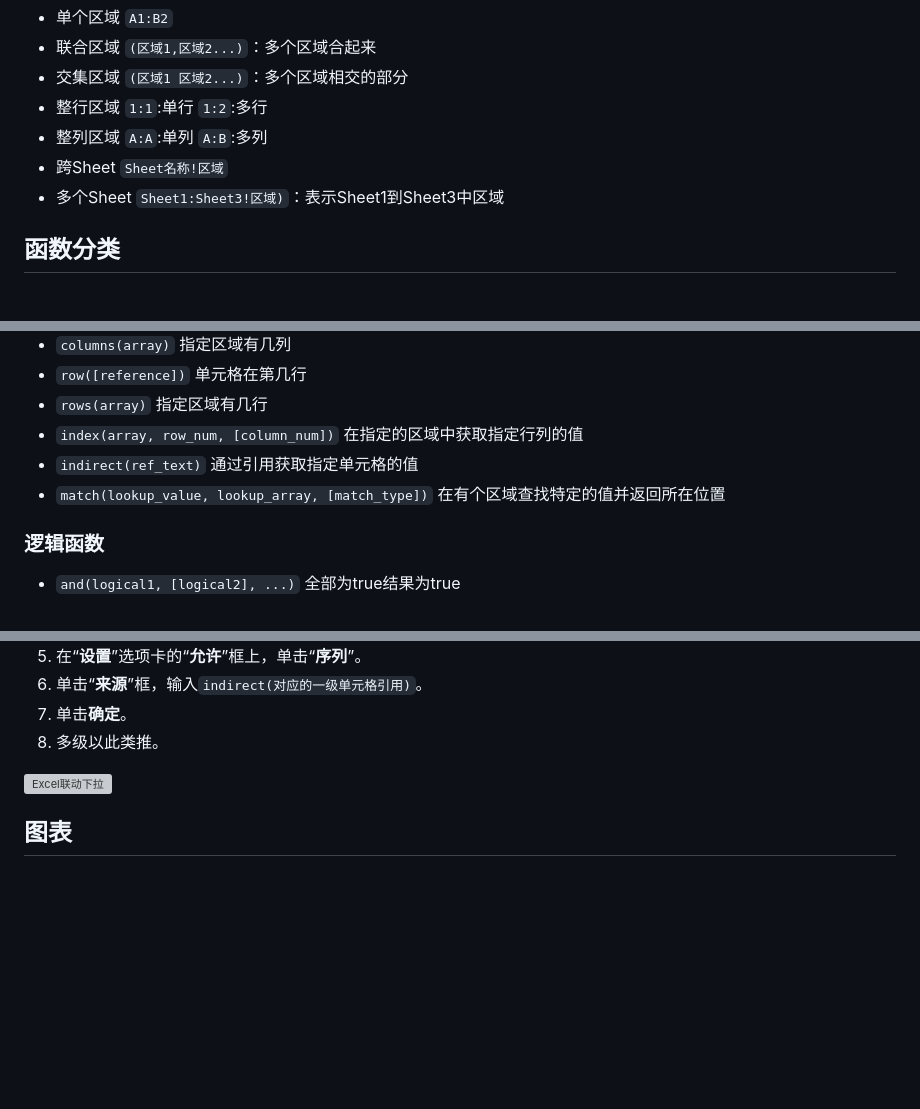
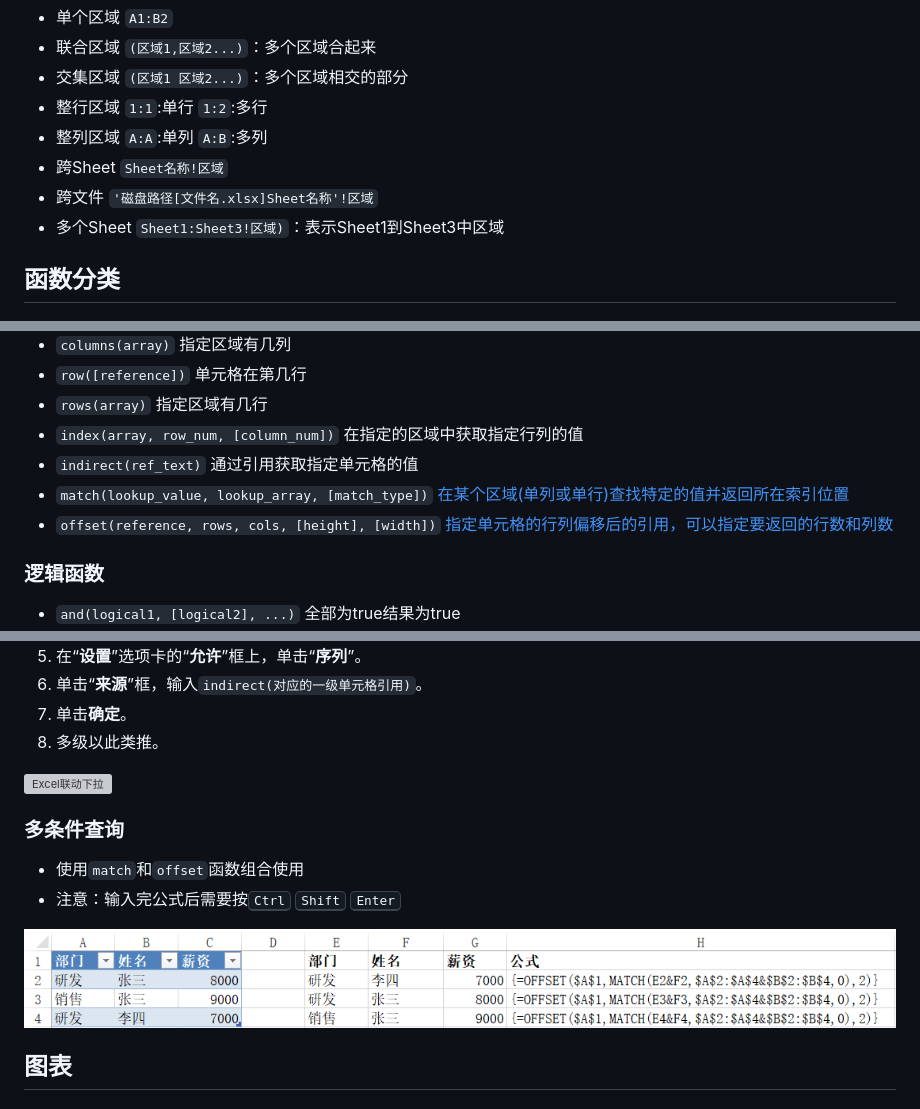
Before and after one commit to zhanguangcheng/notebook, a Markdown page: docs/excel.md, 3 parts joined by grey strips. GitHub-like rendering; pictures changed too: images/excel/excel-multiple-condition-search.png (added); blank space fills up the shorter version; grey boxes are pictures that could not be loaded.

```diff
--- a/docs/excel.md
+++ b/docs/excel.md
@@ -95,6 +95,7 @@ Excel相关
 * 整行区域 `1:1`:单行 `1:2`:多行
 * 整列区域 `A:A`:单列 `A:B`:多列
 * 跨Sheet `Sheet名称!区域`
+* 跨文件 `'磁盘路径[文件名.xlsx]Sheet名称'!区域`
 * 多个Sheet `Sheet1:Sheet3!区域)`：表示Sheet1到Sheet3中区域
 
 
@@ -124,7 +125,8 @@ Excel相关
 * `rows(array)` 指定区域有几行
 * `index(array, row_num, [column_num])` 在指定的区域中获取指定行列的值
 * `indirect(ref_text)` 通过引用获取指定单元格的值
-* `match(lookup_value, lookup_array, [match_type])` 在有个区域查找特定的值并返回所在位置
+* `match(lookup_value, lookup_array, [match_type])` [在某个区域(单列或单行)查找特定的值并返回所在索引位置](https://support.office.microsoft.com/zh-cn/article/match-%E5%87%BD%E6%95%B0-e8dffd45-c762-47d6-bf89-533f4a37673a)
+* `offset(reference, rows, cols, [height], [width])` [指定单元格的行列偏移后的引用，可以指定要返回的行数和列数](https://support.office.microsoft.com/zh-cn/article/offset-%E5%87%BD%E6%95%B0-c8de19ae-dd79-4b9b-a14e-b4d906d11b66)
 
 ### 逻辑函数
 * `and(logical1, [logical2], ...)` 全部为true结果为true
@@ -220,6 +222,15 @@ Excel相关
 
 ![Excel联动下拉](../images/excel/excel-assoc-list.gif)
 
+
+### 多条件查询
+
+* 使用`match`和`offset`函数组合使用
+* 注意：输入完公式后需要按<kbd>Ctrl</kbd> <kbd>Shift</kbd> <kbd>Enter</kbd>
+
+![Excel下拉列表](../images/excel/excel-multiple-condition-search.png)
+
+
 ## 图表
 
 
```
Also changed, not shown: other parts of docs/excel.md (+7 -7 lines).
